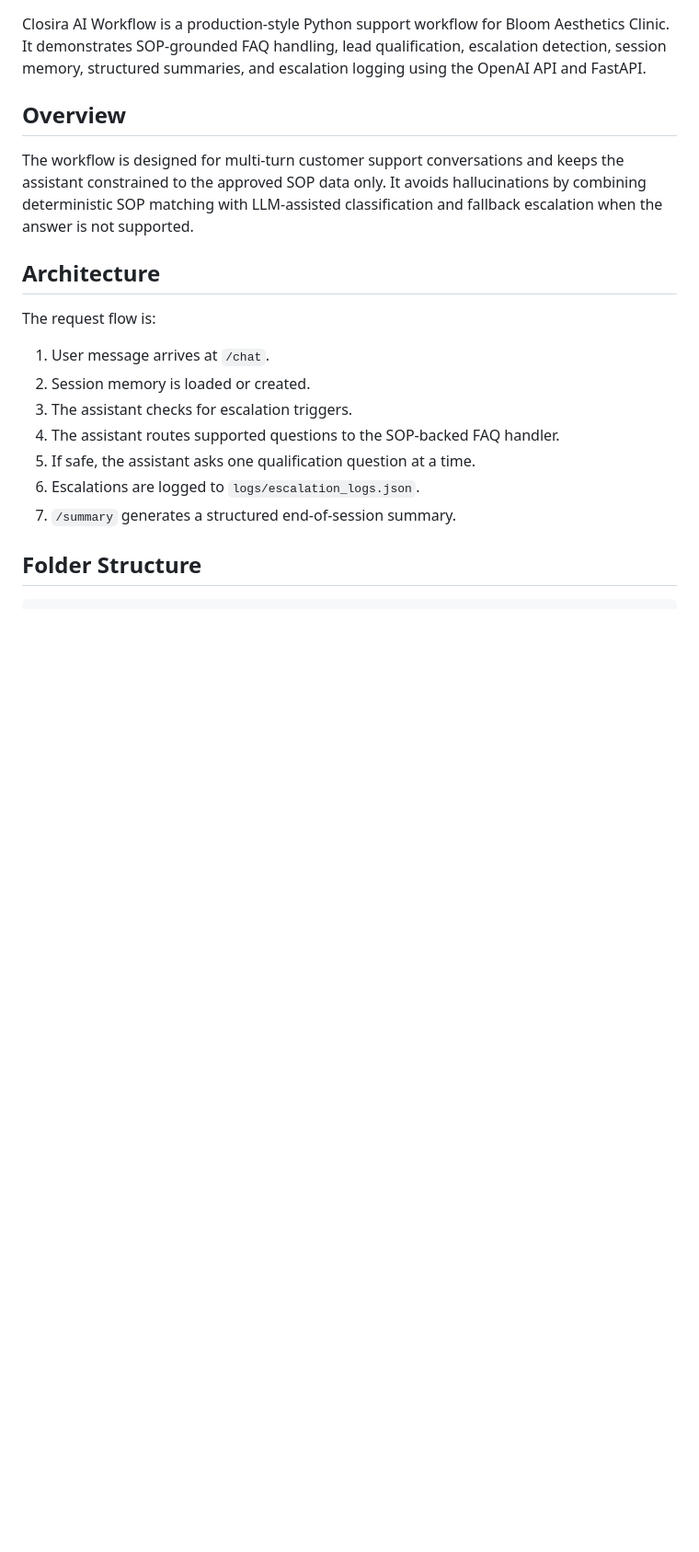
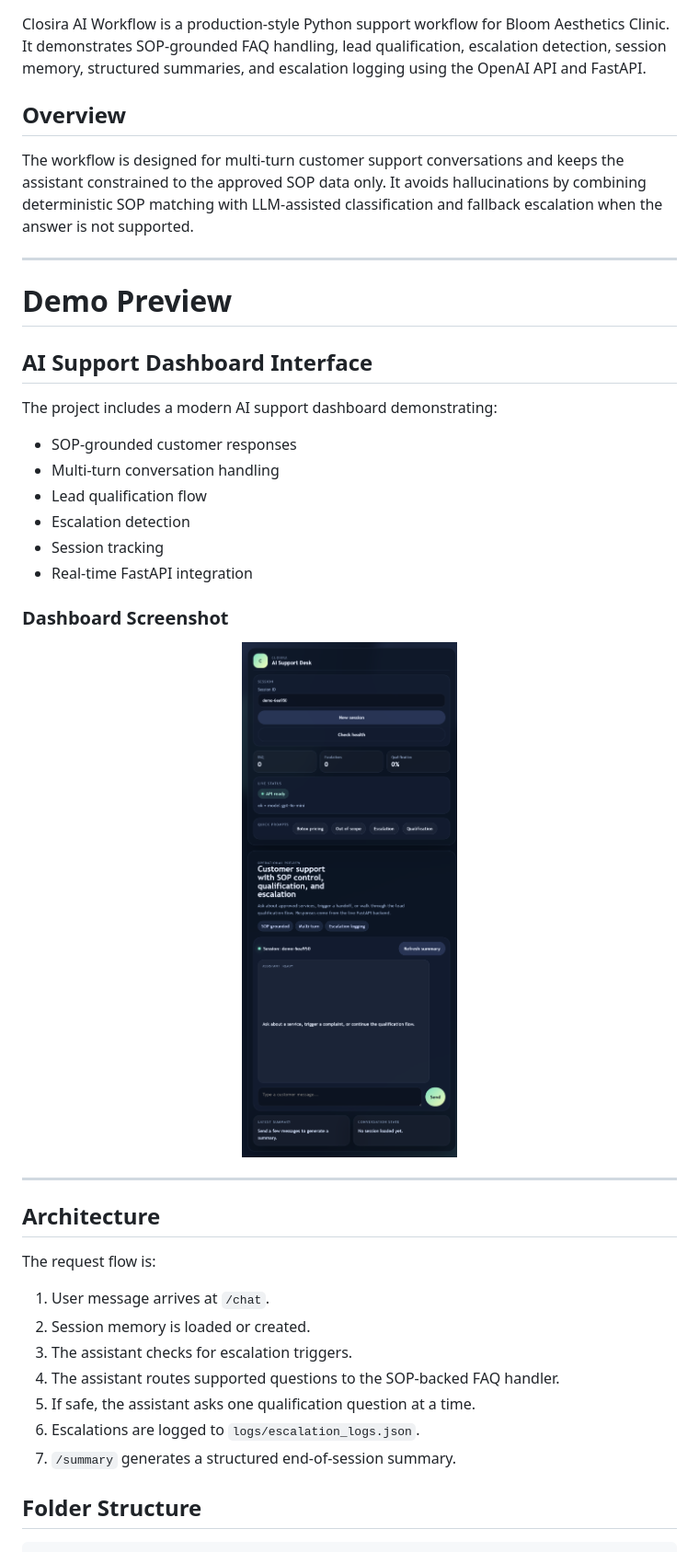
Before and after one commit to Harshitha-M08/closiraAI_bot, a Markdown page: README.md, the part around the change. Shown: that part at 92% size. Rendered like a GitHub page; pictures changed too: assets/dashboard-preview.png (added); blank space fills up the shorter version.

Commit message:
Add dashboard preview screenshot

```diff
--- a/README.md
+++ b/README.md
@@ -5,6 +5,29 @@ Closira AI Workflow is a production-style Python support workflow for Bloom Aest
 ## Overview
 
 The workflow is designed for multi-turn customer support conversations and keeps the assistant constrained to the approved SOP data only. It avoids hallucinations by combining deterministic SOP matching with LLM-assisted classification and fallback escalation when the answer is not supported.
+
+---
+
+# Demo Preview
+
+## AI Support Dashboard Interface
+
+The project includes a modern AI support dashboard demonstrating:
+
+- SOP-grounded customer responses
+- Multi-turn conversation handling
+- Lead qualification flow
+- Escalation detection
+- Session tracking
+- Real-time FastAPI integration
+
+### Dashboard Screenshot
+
+<p align="center">
+  <img src="./assets/dashboard-preview.png" alt="Closira AI Support Dashboard" width="100%">
+</p>
+
+---
 
 ## Architecture
 
```
Also changed, not shown: 1 other file.
